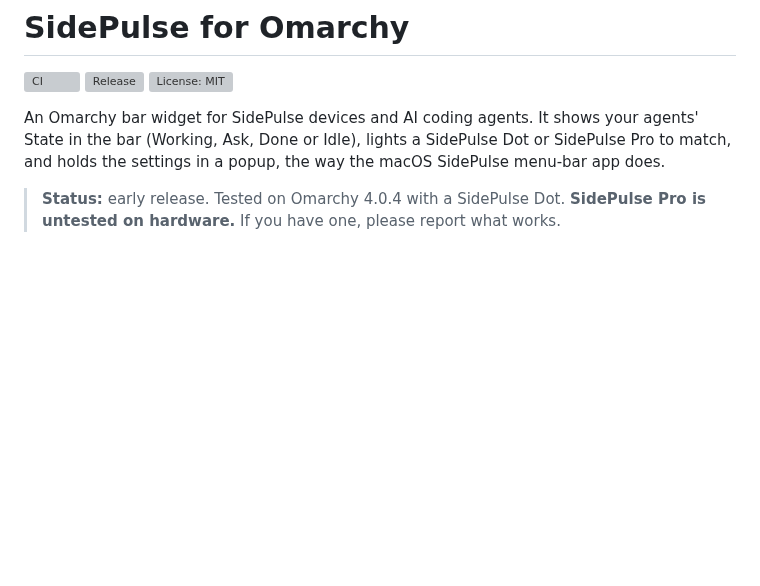
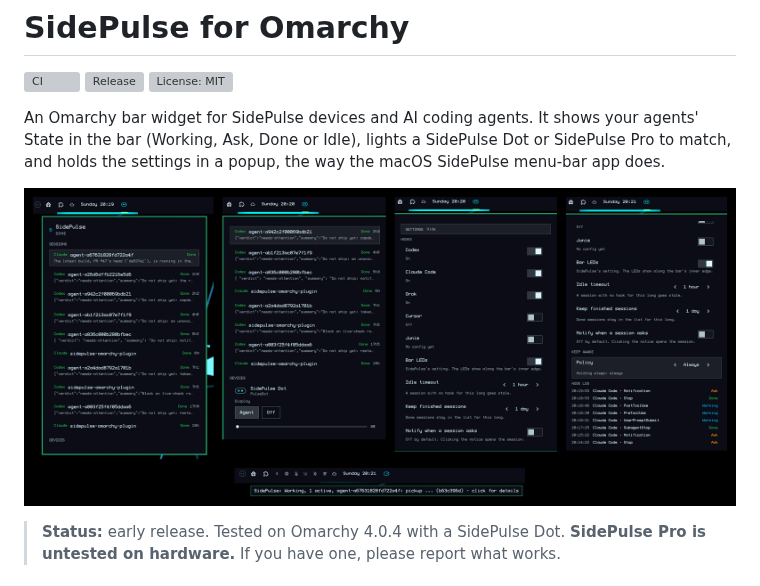
Before and after one commit to mattiasbrandt/sidepulse-omarchy-plugin, a Markdown page: README.md, the part around the change. Rendered like a GitHub page; pictures changed too: preview.png (added); blank space fills up the shorter version; grey boxes are pictures that could not be loaded.

Commit message:
Add the marketplace preview and show it in the README
preview.png at the repo root is what the marketplace's catalog takes
for its card. Four live screenshots side by side (the bar with the Bar
LEDs and the popup's sessions, the SidePulse Dot row, Settings, Keep
awake and the hook log) with the bar icon's tooltip below.

```diff
--- a/README.md
+++ b/README.md
@@ -8,6 +8,8 @@ An Omarchy bar widget for SidePulse devices and AI coding agents. It shows your
 agents' State in the bar (Working, Ask, Done or Idle), lights a SidePulse Dot or
 SidePulse Pro to match, and holds the settings in a popup, the way the macOS
 SidePulse menu-bar app does.
+
+![The SidePulse popup: sessions, the SidePulse Dot, Settings with Keep awake and the hook log, and the bar icon's tooltip](preview.png)
 
 > **Status:** early release. Tested on Omarchy 4.0.4 with a SidePulse Dot.
 > **SidePulse Pro is untested on hardware.** If you have one, please report what
```
